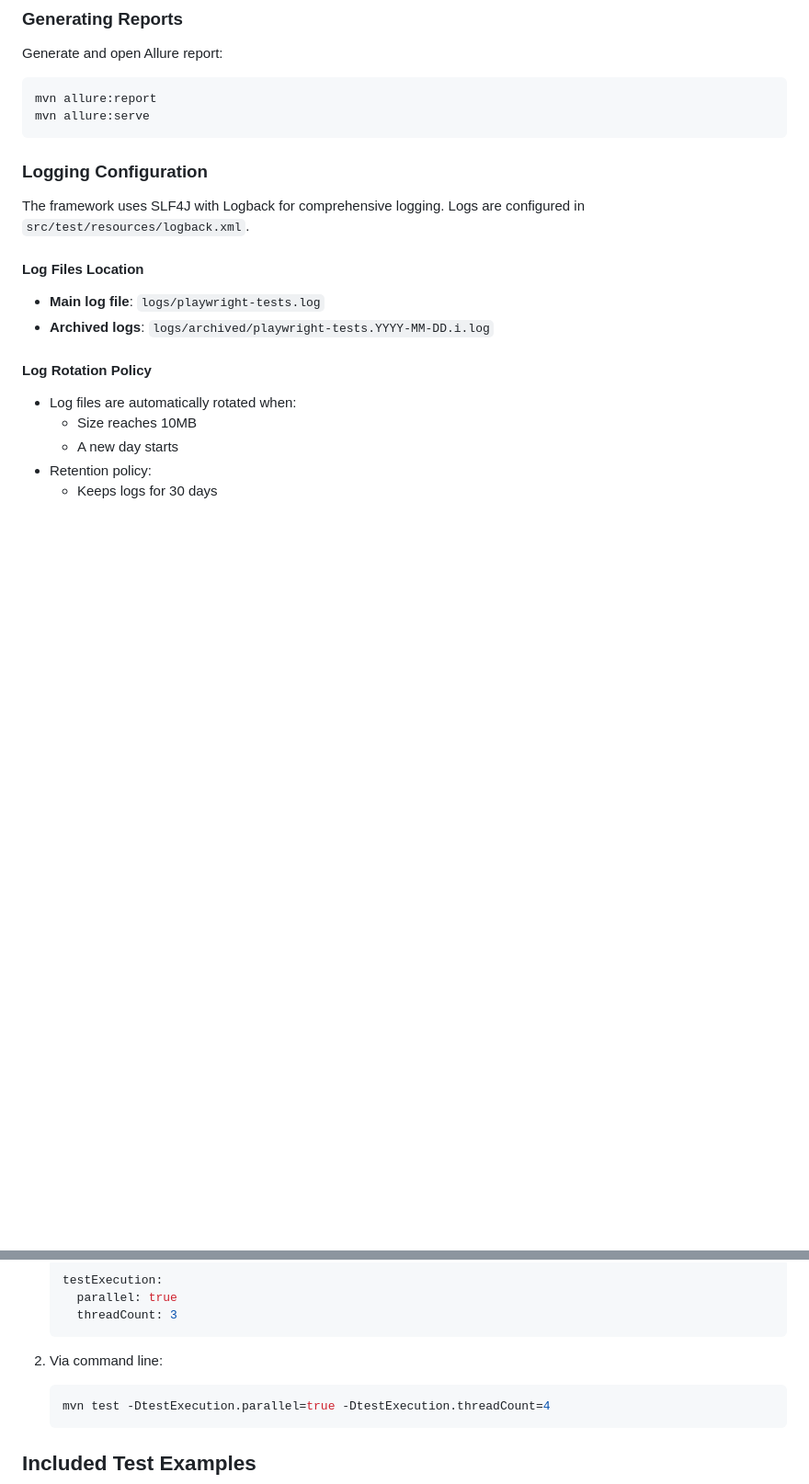
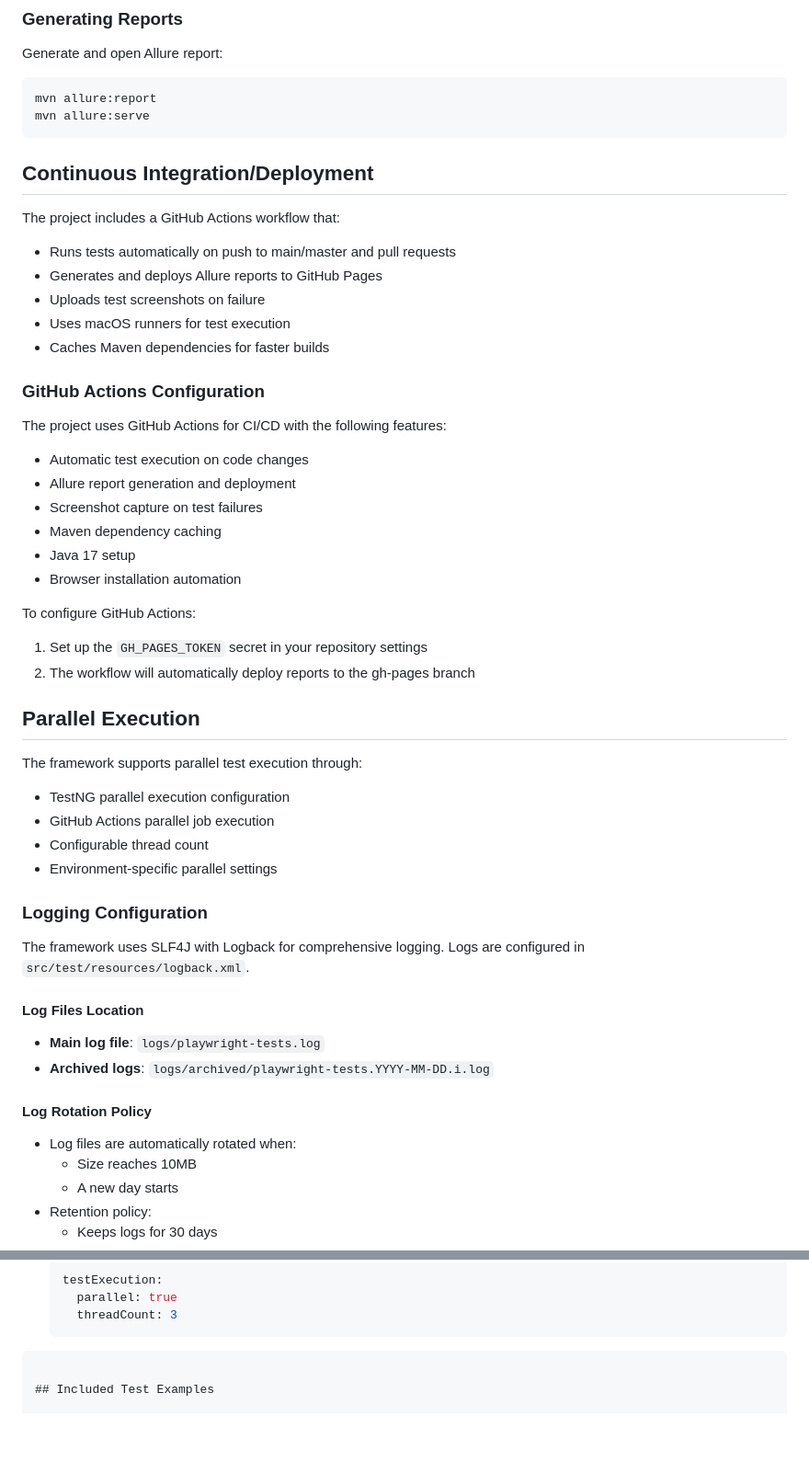
Before and after one commit to yashwant-das/playwright-java-accelerator, a Markdown page: README.md, 2 parts joined by grey strips. Shown at 92% size. GitHub-like rendering; blank space fills up the shorter version.

Commit message:
feat: Enhance README with CI/CD details and GitHub Actions configuration

````diff
--- a/README.md
+++ b/README.md
@@ -114,6 +128,37 @@ Generate and open Allure report:
 mvn allure:report
 mvn allure:serve
 ```
+
+## Continuous Integration/Deployment
+
+The project includes a GitHub Actions workflow that:
+- Runs tests automatically on push to main/master and pull requests
+- Generates and deploys Allure reports to GitHub Pages
+- Uploads test screenshots on failure
+- Uses macOS runners for test execution
+- Caches Maven dependencies for faster builds
+
+### GitHub Actions Configuration
+
+The project uses GitHub Actions for CI/CD with the following features:
+- Automatic test execution on code changes
+- Allure report generation and deployment
+- Screenshot capture on test failures
+- Maven dependency caching
+- Java 17 setup
+- Browser installation automation
+
+To configure GitHub Actions:
+1. Set up the `GH_PAGES_TOKEN` secret in your repository settings
+2. The workflow will automatically deploy reports to the gh-pages branch
+
+## Parallel Execution
+
+The framework supports parallel test execution through:
+- TestNG parallel execution configuration
+- GitHub Actions parallel job execution
+- Configurable thread count
+- Environment-specific parallel settings
 
 ### Logging Configuration
 
@@ -248,12 +293,7 @@ To modify parallel execution settings:
    testExecution:
      parallel: true
      threadCount: 3
-   ```
-
-2. Via command line:
-   ```bash
-   mvn test -DtestExecution.parallel=true -DtestExecution.threadCount=4
-   ```
+```
 
 ## Included Test Examples
 
````
Also changed, not shown: other parts of README.md (+14 -0 lines).
